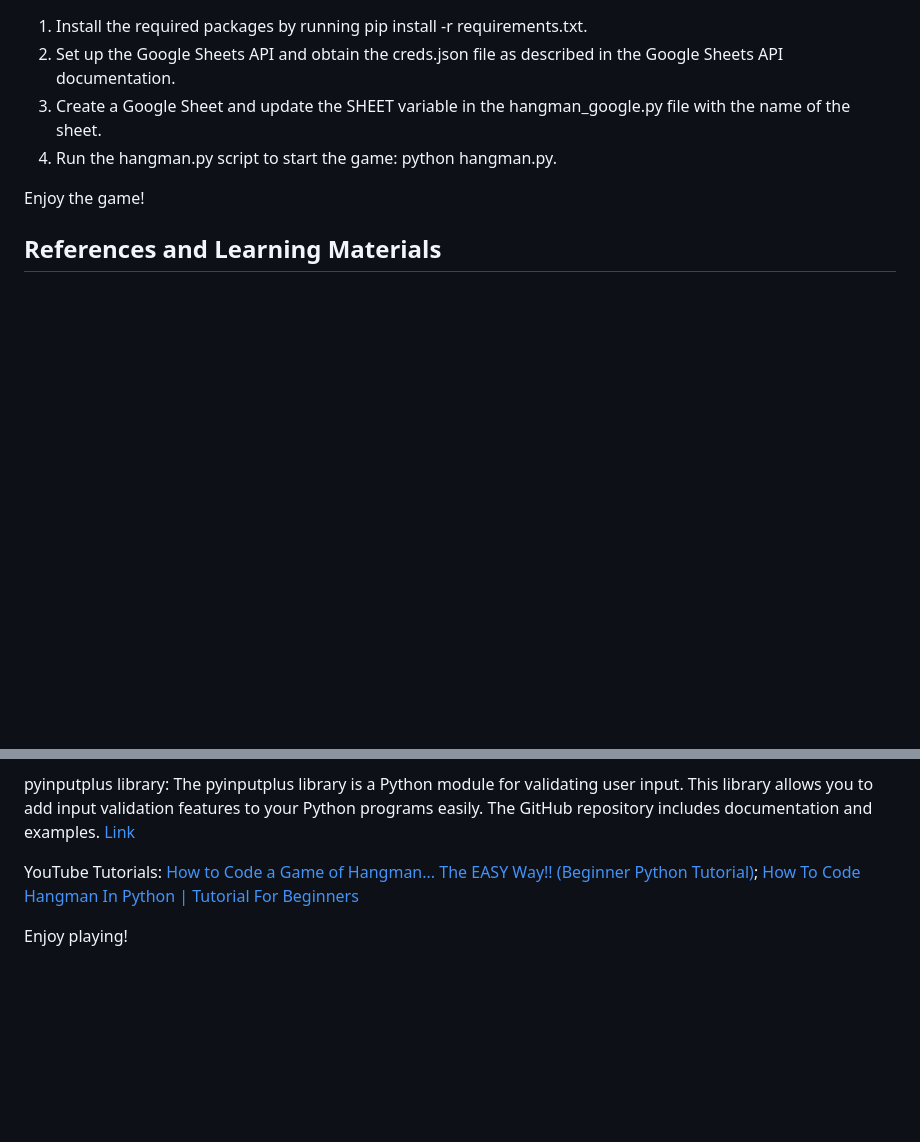
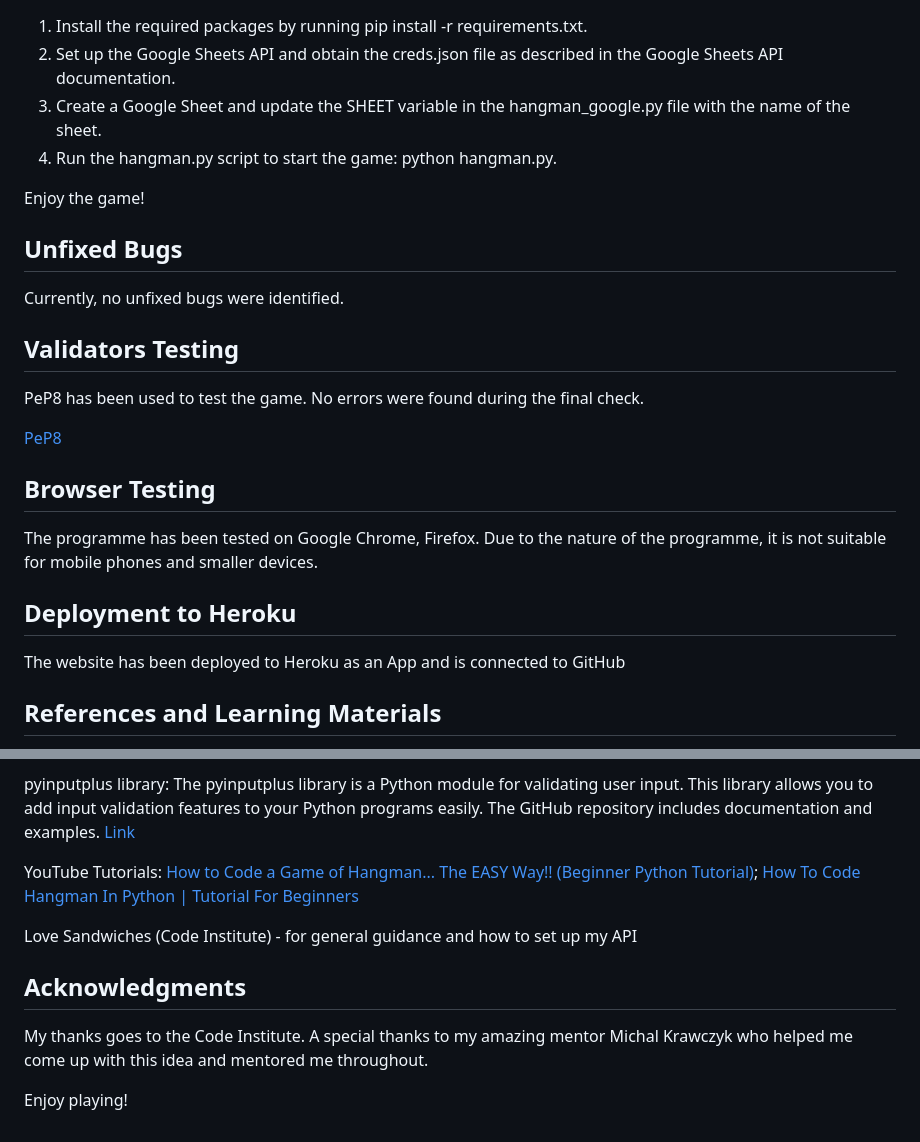
Before and after one commit to Gentle-Programmer/P3-Hangman-Game, a Markdown page: README.md, 2 parts joined by grey strips. Drawn GitHub-style; blank space fills up the shorter version.

Commit message:
read.me file final update

```diff
--- a/README.md
+++ b/README.md
@@ -82,6 +82,29 @@ The code consists of several functions that handle different aspects of the game
 Enjoy the game!
 
 
+## Unfixed Bugs
+
+Currently, no unfixed bugs were identified.
+
+
+## Validators Testing
+
+PeP8 has been used to test the game. No errors were found during the final check.
+
+[PeP8](https://pep8ci.herokuapp.com/)
+
+
+## Browser Testing
+
+The programme has been tested on Google Chrome, Firefox.
+Due to the nature of the programme, it is not suitable for mobile phones and smaller devices.
+
+
+## Deployment to Heroku
+
+The website has been deployed to Heroku as an App and is connected to GitHub
+
+
 ## References and Learning Materials
 
 Python Official Documentation: The official Python documentation is a comprehensive resource covering all aspects of the Python programming language. It includes tutorials, guides, and reference materials for various Python libraries and functions. [Link](https://docs.python.org/3/)
@@ -94,4 +117,12 @@ pyinputplus library: The pyinputplus library is a Python module for validating u
 
 YouTube Tutorials: [How to Code a Game of Hangman... The EASY Way!! (Beginner Python Tutorial)](https://www.youtube.com/watch?v=cJJTnI22IF8); [How To Code Hangman In Python | Tutorial For Beginners](https://www.youtube.com/watch?v=pFvSb7cb_Us)
 
+Love Sandwiches (Code Institute) - for general guidance and how to set up my API
+
+
+## Acknowledgments
+
+My thanks goes to the Code Institute.
+A special thanks to my amazing mentor Michal Krawczyk who helped me come up with this idea and mentored me throughout.
+
 Enjoy playing!
```
